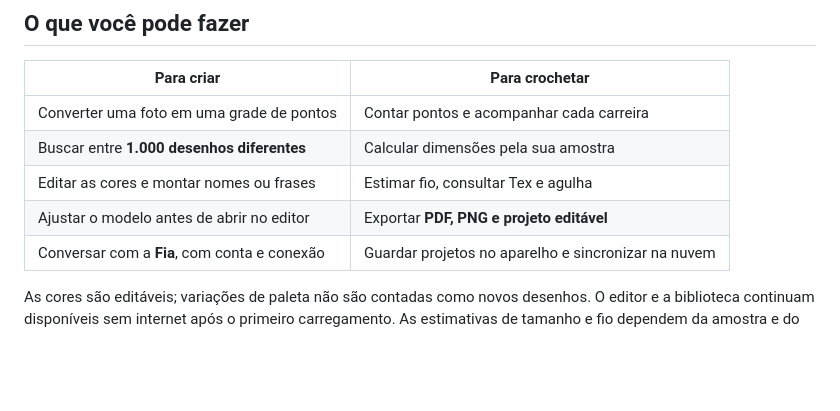
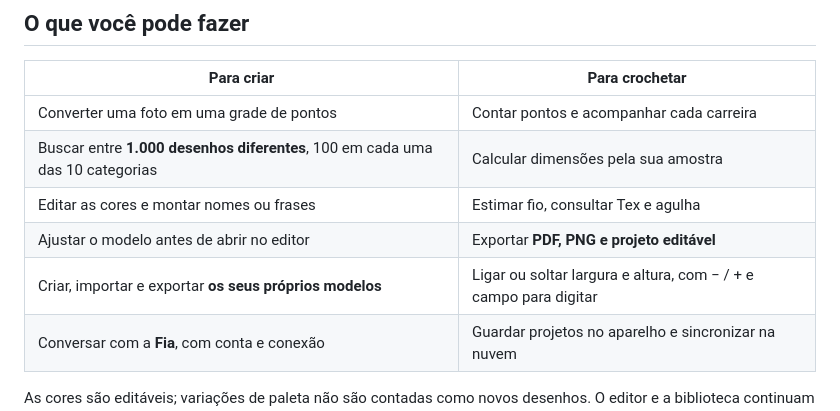
Before and after one commit to Bielicoman/pontoapontocroche, a Markdown page: README.md, the part around one of its changes. GitHub-like rendering; blank space fills up the shorter version.

```diff
--- a/README.md
+++ b/README.md
@@ -24,9 +24,10 @@ O editor funciona sem cadastro. Entre com e-mail e senha quando quiser sincroniz
 | Para criar | Para crochetar |
 |---|---|
 | Converter uma foto em uma grade de pontos | Contar pontos e acompanhar cada carreira |
-| Buscar entre **1.000 desenhos diferentes** | Calcular dimensões pela sua amostra |
+| Buscar entre **1.000 desenhos diferentes**, 100 em cada uma das 10 categorias | Calcular dimensões pela sua amostra |
 | Editar as cores e montar nomes ou frases | Estimar fio, consultar Tex e agulha |
 | Ajustar o modelo antes de abrir no editor | Exportar **PDF, PNG e projeto editável** |
+| Criar, importar e exportar **os seus próprios modelos** | Ligar ou soltar largura e altura, com − / + e campo para digitar |
 | Conversar com a **Fia**, com conta e conexão | Guardar projetos no aparelho e sincronizar na nuvem |
 
 As cores são editáveis; variações de paleta não são contadas como novos desenhos. O editor e a biblioteca continuam disponíveis sem internet após o primeiro carregamento. As estimativas de tamanho e fio dependem da amostra e do material.
```
Also changed, not shown: other parts of README.md (+22 -4 lines), CHANGELOG.md (added, +30 -0 lines), assets/biblioteca.png, assets/editor.png, 9 other files.
